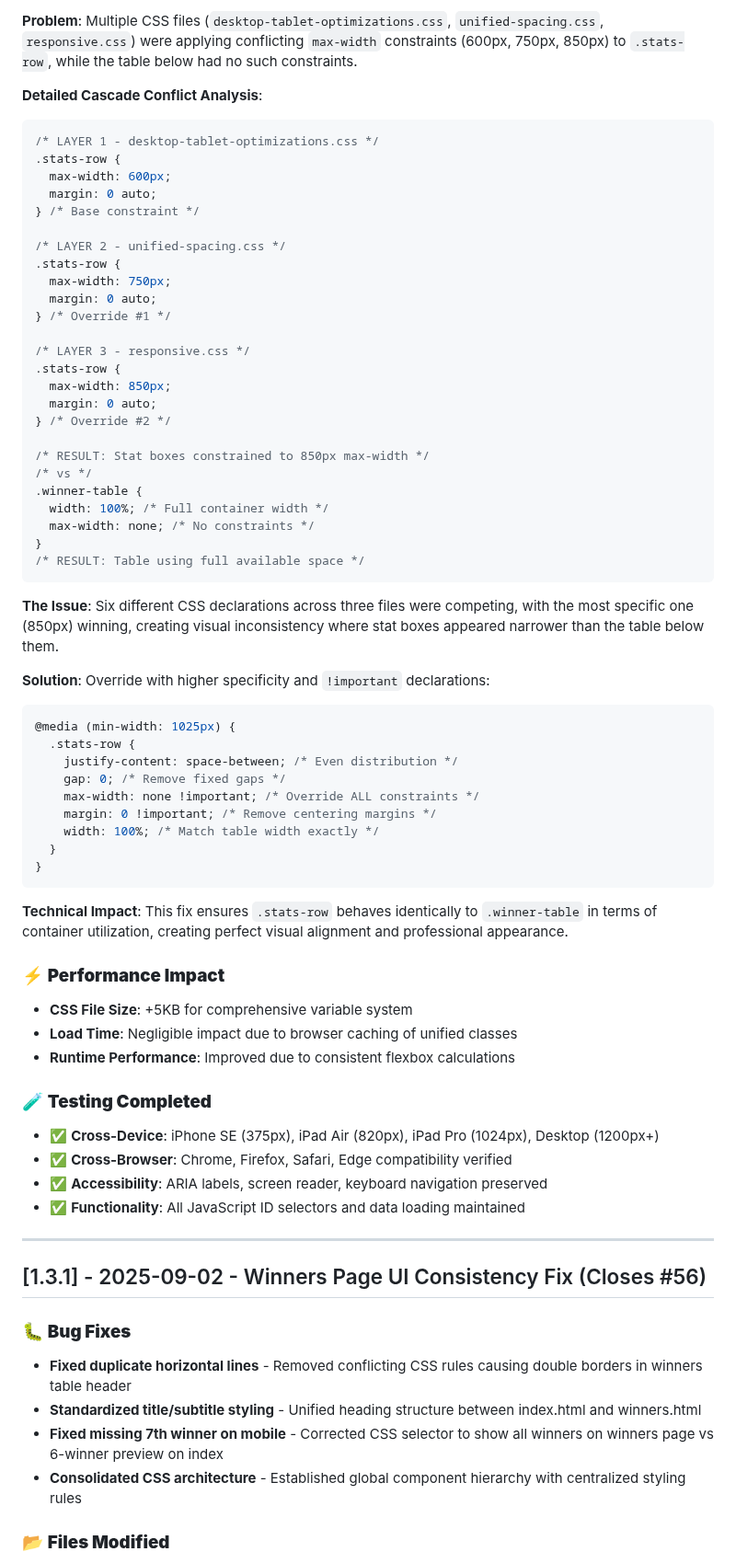
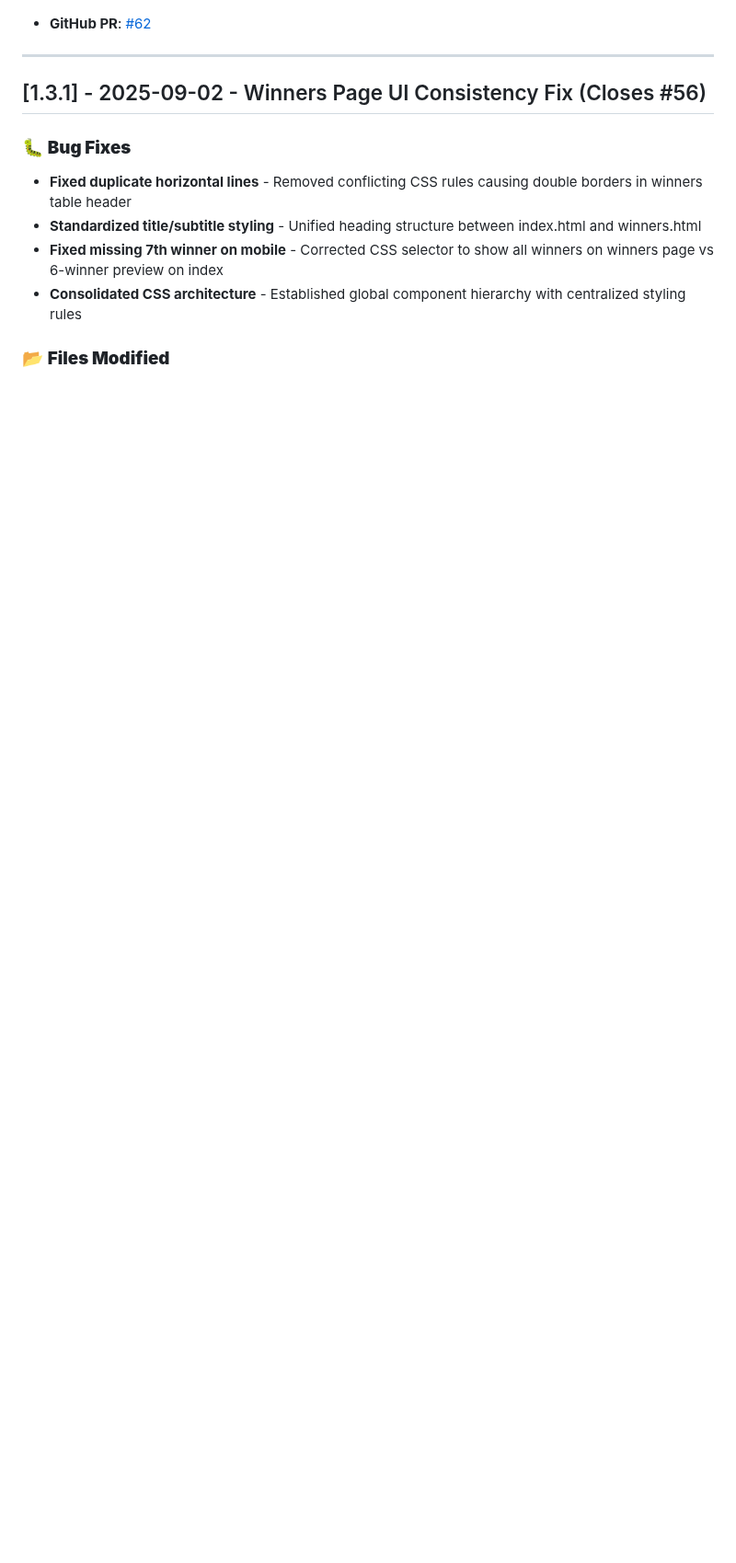
Before and after one commit to adigunners/adigunners.github.io, a Markdown page: docs/CHANGELOG.md, the part around one of its changes. Shown at 92% size. Rendered like a GitHub page; blank space fills up the shorter version.

````diff
--- a/docs/CHANGELOG.md
+++ b/docs/CHANGELOG.md
@@ -85,71 +28,5 @@
 
-**Problem**: Multiple CSS files (`desktop-tablet-optimizations.css`, `unified-spacing.css`,
-`responsive.css`) were applying conflicting `max-width` constraints (600px, 750px, 850px) to
-`.stats-row`, while the table below had no such constraints.
-
-**Detailed Cascade Conflict Analysis**:
-
-```css
-/* LAYER 1 - desktop-tablet-optimizations.css */
-.stats-row {
-  max-width: 600px;
-  margin: 0 auto;
-} /* Base constraint */
-
-/* LAYER 2 - unified-spacing.css */
-.stats-row {
-  max-width: 750px;
-  margin: 0 auto;
-} /* Override #1 */
-
-/* LAYER 3 - responsive.css */
-.stats-row {
-  max-width: 850px;
-  margin: 0 auto;
-} /* Override #2 */
-
-/* RESULT: Stat boxes constrained to 850px max-width */
-/* vs */
-.winner-table {
-  width: 100%; /* Full container width */
-  max-width: none; /* No constraints */
-}
-/* RESULT: Table using full available space */
-```
-
-**The Issue**: Six different CSS declarations across three files were competing, with the most
-specific one (850px) winning, creating visual inconsistency where stat boxes appeared narrower than
-the table below them.
-
-**Solution**: Override with higher specificity and `!important` declarations:
-
-```css
-@media (min-width: 1025px) {
-  .stats-row {
-    justify-content: space-between; /* Even distribution */
-    gap: 0; /* Remove fixed gaps */
-    max-width: none !important; /* Override ALL constraints */
-    margin: 0 !important; /* Remove centering margins */
-    width: 100%; /* Match table width exactly */
-  }
-}
-```
-
-**Technical Impact**: This fix ensures `.stats-row` behaves identically to `.winner-table` in terms
-of container utilization, creating perfect visual alignment and professional appearance.
-
-### ⚡ **Performance Impact**
-
-- **CSS File Size**: +5KB for comprehensive variable system
-- **Load Time**: Negligible impact due to browser caching of unified classes
-- **Runtime Performance**: Improved due to consistent flexbox calculations
-
-### 🧪 **Testing Completed**
-
-- ✅ **Cross-Device**: iPhone SE (375px), iPad Air (820px), iPad Pro (1024px), Desktop (1200px+)
-- ✅ **Cross-Browser**: Chrome, Firefox, Safari, Edge compatibility verified
-- ✅ **Accessibility**: ARIA labels, screen reader, keyboard navigation preserved
-- ✅ **Functionality**: All JavaScript ID selectors and data loading maintained
+- **GitHub PR**: [#62](https://github.com/adigunners/adigunners.github.io/pull/62)
 
 ---
 
````
Also changed, not shown: other parts of docs/CHANGELOG.md (+14 -71 lines).
